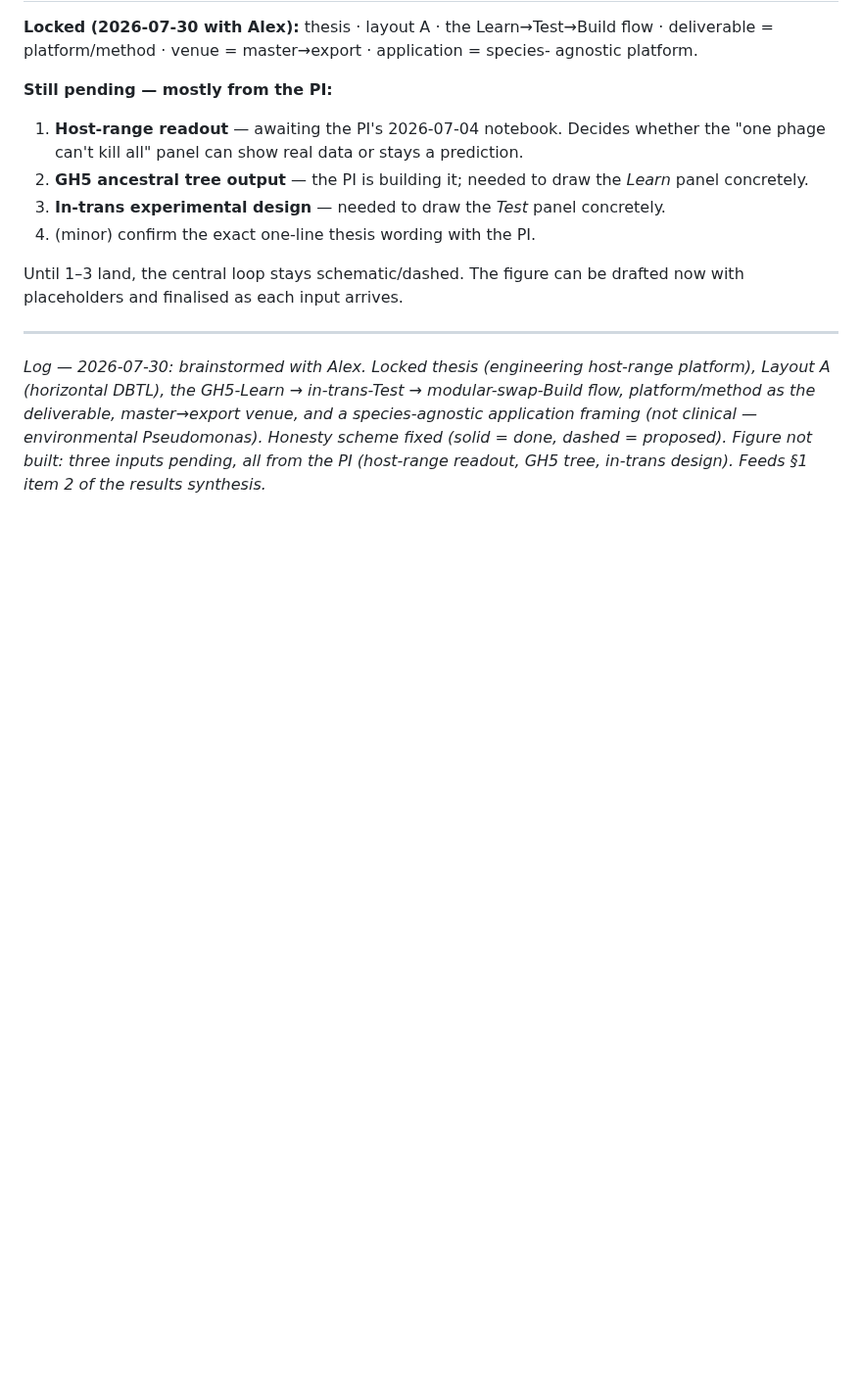
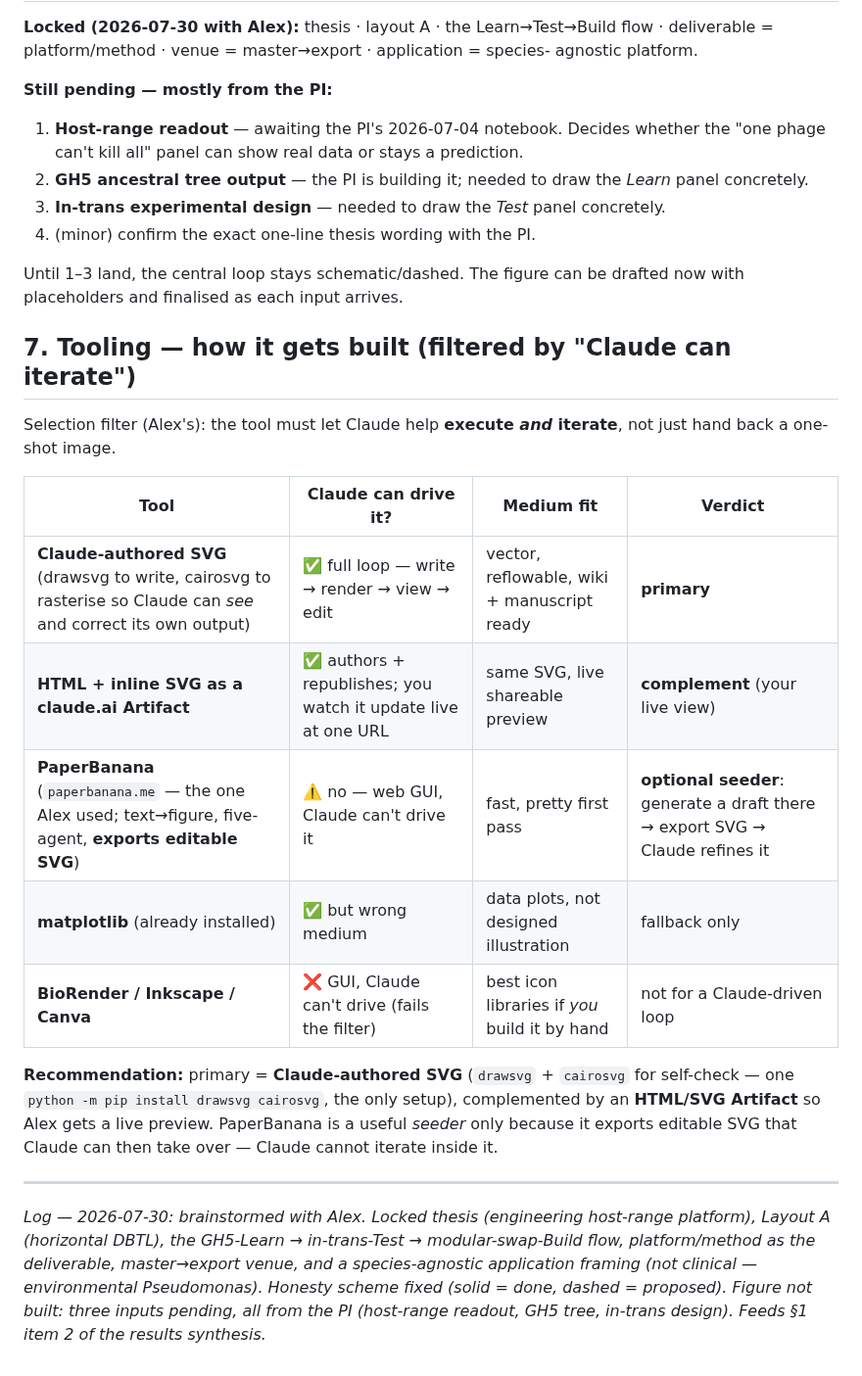
Before and after one commit to A1ex-Ch3n/igem-2026, a Markdown page: documents/2026-07-30_graphical_abstract_design.md, the part around the change. Shown at 98% size. Drawn GitHub-style; blank space fills up the shorter version.

```diff
--- a/documents/2026-07-30_graphical_abstract_design.md
+++ b/documents/2026-07-30_graphical_abstract_design.md
@@ -102,6 +102,25 @@ agnostic platform.
 Until 1–3 land, the central loop stays schematic/dashed. The figure can be drafted
 now with placeholders and finalised as each input arrives.
 
+## 7. Tooling — how it gets built (filtered by "Claude can iterate")
+
+Selection filter (Alex's): the tool must let Claude help **execute *and* iterate**,
+not just hand back a one-shot image.
+
+| Tool | Claude can drive it? | Medium fit | Verdict |
+|---|---|---|---|
+| **Claude-authored SVG** (drawsvg to write, cairosvg to rasterise so Claude can *see* and correct its own output) | ✅ full loop — write → render → view → edit | vector, reflowable, wiki + manuscript ready | **primary** |
+| **HTML + inline SVG as a claude.ai Artifact** | ✅ authors + republishes; you watch it update live at one URL | same SVG, live shareable preview | **complement** (your live view) |
+| **PaperBanana** (`paperbanana.me` — the one Alex used; text→figure, five-agent, **exports editable SVG**) | ⚠️ no — web GUI, Claude can't drive it | fast, pretty first pass | **optional seeder**: generate a draft there → export SVG → Claude refines it |
+| **matplotlib** (already installed) | ✅ but wrong medium | data plots, not designed illustration | fallback only |
+| **BioRender / Inkscape / Canva** | ❌ GUI, Claude can't drive (fails the filter) | best icon libraries if *you* build it by hand | not for a Claude-driven loop |
+
+**Recommendation:** primary = **Claude-authored SVG** (`drawsvg` + `cairosvg` for
+self-check — one `python -m pip install drawsvg cairosvg`, the only setup),
+complemented by an **HTML/SVG Artifact** so Alex gets a live preview. PaperBanana
+is a useful *seeder* only because it exports editable SVG that Claude can then take
+over — Claude cannot iterate inside it.
+
 ---
 *Log — 2026-07-30: brainstormed with Alex. Locked thesis (engineering host-range
 platform), Layout A (horizontal DBTL), the GH5-Learn → in-trans-Test →
```
Also changed, not shown: documents/2026-07-30_graphical_abstract_design_zh.md (added, +115 -0 lines).
